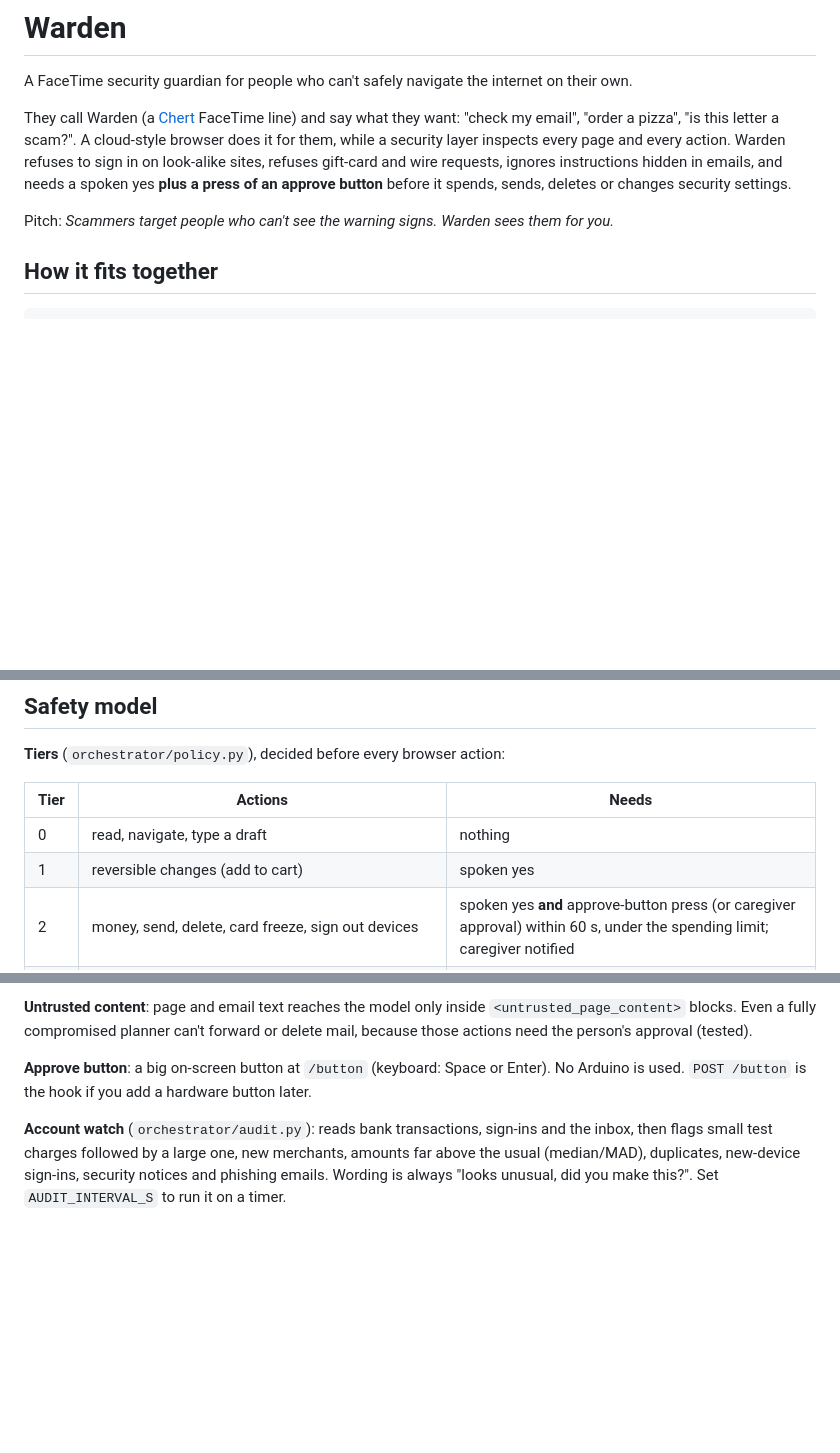
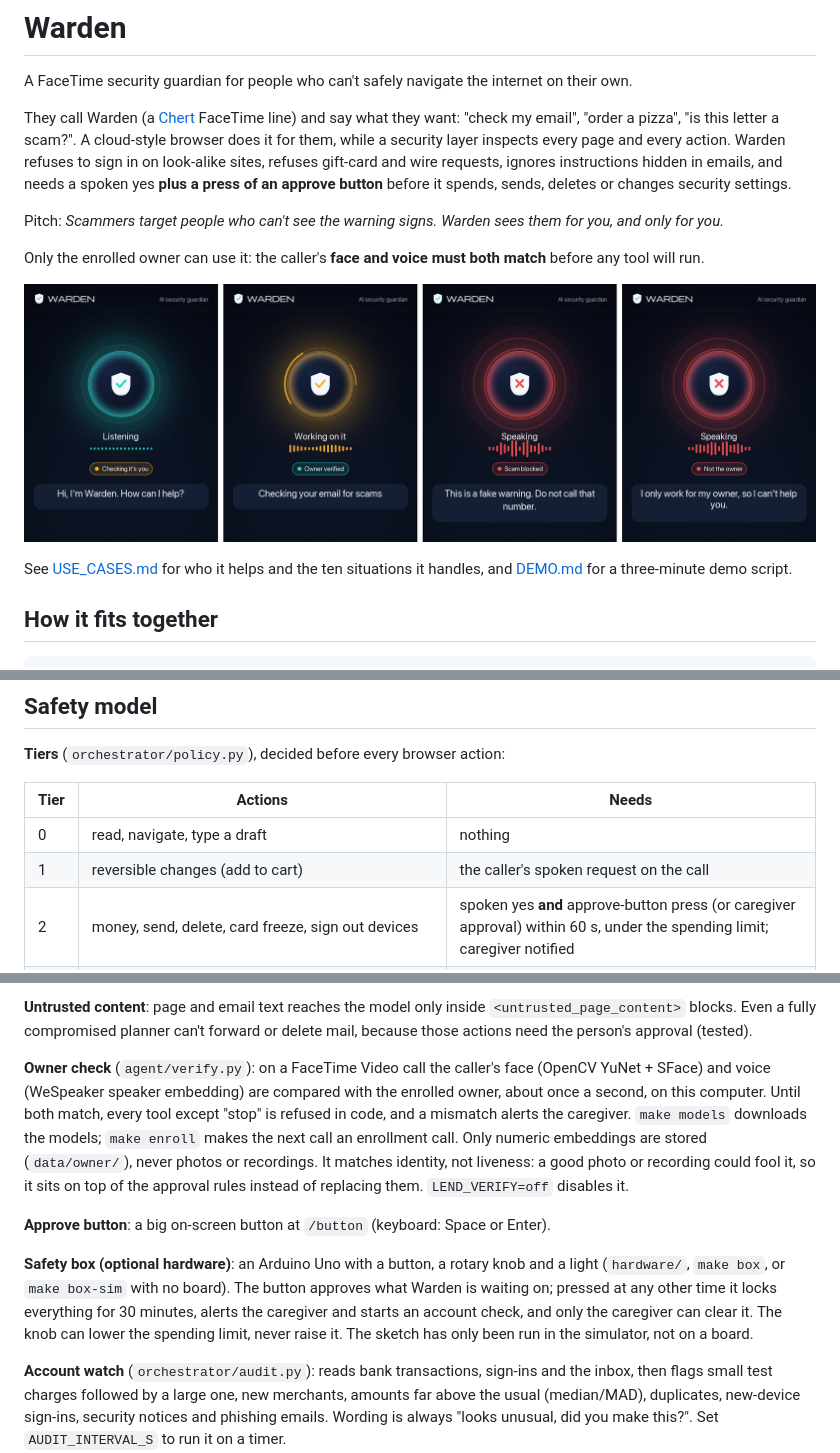
Before and after one commit to tedevH/Warden, a Markdown page: README.md, 3 parts joined by grey strips. Drawn GitHub-style; pictures changed too: docs/warden-face-preview.png (added); blank space fills up the shorter version.

```diff
--- a/README.md
+++ b/README.md
@@ -4,7 +4,13 @@ A FaceTime security guardian for people who can't safely navigate the internet o
 
 They call Warden (a [Chert](https://www.trychert.com) FaceTime line) and say what they want: "check my email", "order a pizza", "is this letter a scam?". A cloud-style browser does it for them, while a security layer inspects every page and every action. Warden refuses to sign in on look-alike sites, refuses gift-card and wire requests, ignores instructions hidden in emails, and needs a spoken yes **plus a press of an approve button** before it spends, sends, deletes or changes security settings.
 
-Pitch: *Scammers target people who can't see the warning signs. Warden sees them for you.*
+Pitch: *Scammers target people who can't see the warning signs. Warden sees them for you, and only for you.*
+
+Only the enrolled owner can use it: the caller's **face and voice must both match** before any tool will run.
+
+![Warden's call screen: listening, working, scam blocked, not the owner](docs/warden-face-preview.png)
+
+See [USE_CASES.md](USE_CASES.md) for who it helps and the ten situations it handles, and [DEMO.md](DEMO.md) for a three-minute demo script.
 
 ## How it fits together
 
@@ -57,7 +63,7 @@ AGENT_NAME=<a name no other team uses>
 | Tier | Actions | Needs |
 | --- | --- | --- |
 | 0 | read, navigate, type a draft | nothing |
-| 1 | reversible changes (add to cart) | spoken yes |
+| 1 | reversible changes (add to cart) | the caller's spoken request on the call |
 | 2 | money, send, delete, card freeze, sign out devices | spoken yes **and** approve-button press (or caregiver approval) within 60 s, under the spending limit; caregiver notified |
 | 3 | typing passwords, codes, card or account numbers; changing recovery info; new payees; gift cards, wires, crypto | never |
 
@@ -69,7 +75,11 @@ Sites outside the safe list open **look-only**: the guard inspects them, and not
 
 **Untrusted content**: page and email text reaches the model only inside `<untrusted_page_content>` blocks. Even a fully compromised planner can't forward or delete mail, because those actions need the person's approval (tested).
 
-**Approve button**: a big on-screen button at `/button` (keyboard: Space or Enter). No Arduino is used. `POST /button` is the hook if you add a hardware button later.
+**Owner check** (`agent/verify.py`): on a FaceTime Video call the caller's face (OpenCV YuNet + SFace) and voice (WeSpeaker speaker embedding) are compared with the enrolled owner, about once a second, on this computer. Until both match, every tool except "stop" is refused in code, and a mismatch alerts the caregiver. `make models` downloads the models; `make enroll` makes the next call an enrollment call. Only numeric embeddings are stored (`data/owner/`), never photos or recordings. It matches identity, not liveness: a good photo or recording could fool it, so it sits on top of the approval rules instead of replacing them. `LEND_VERIFY=off` disables it.
+
+**Approve button**: a big on-screen button at `/button` (keyboard: Space or Enter).
+
+**Safety box (optional hardware)**: an Arduino Uno with a button, a rotary knob and a light (`hardware/`, `make box`, or `make box-sim` with no board). The button approves what Warden is waiting on; pressed at any other time it locks everything for 30 minutes, alerts the caregiver and starts an account check, and only the caregiver can clear it. The knob can lower the spending limit, never raise it. The sketch has only been run in the simulator, not on a board.
 
 **Account watch** (`orchestrator/audit.py`): reads bank transactions, sign-ins and the inbox, then flags small test charges followed by a large one, new merchants, amounts far above the usual (median/MAD), duplicates, new-device sign-ins, security notices and phishing emails. Wording is always "looks unusual, did you make this?". Set `AUDIT_INTERVAL_S` to run it on a timer.
 
```
Also changed, not shown: DEMO.md (+31 -37 lines), USE_CASES.md (added, +47 -0 lines), docs/lend-face-preview.png (deleted), 15 other files.
